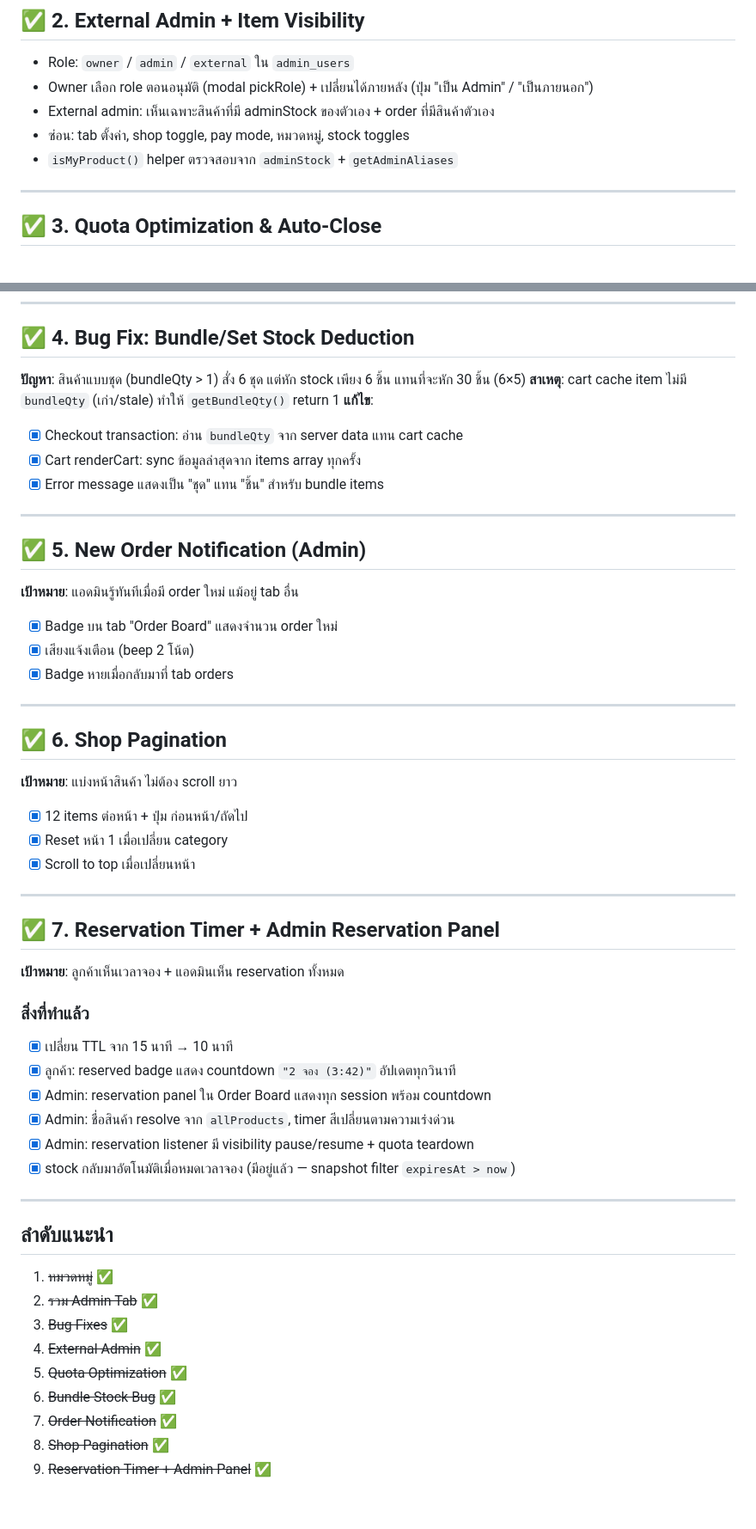
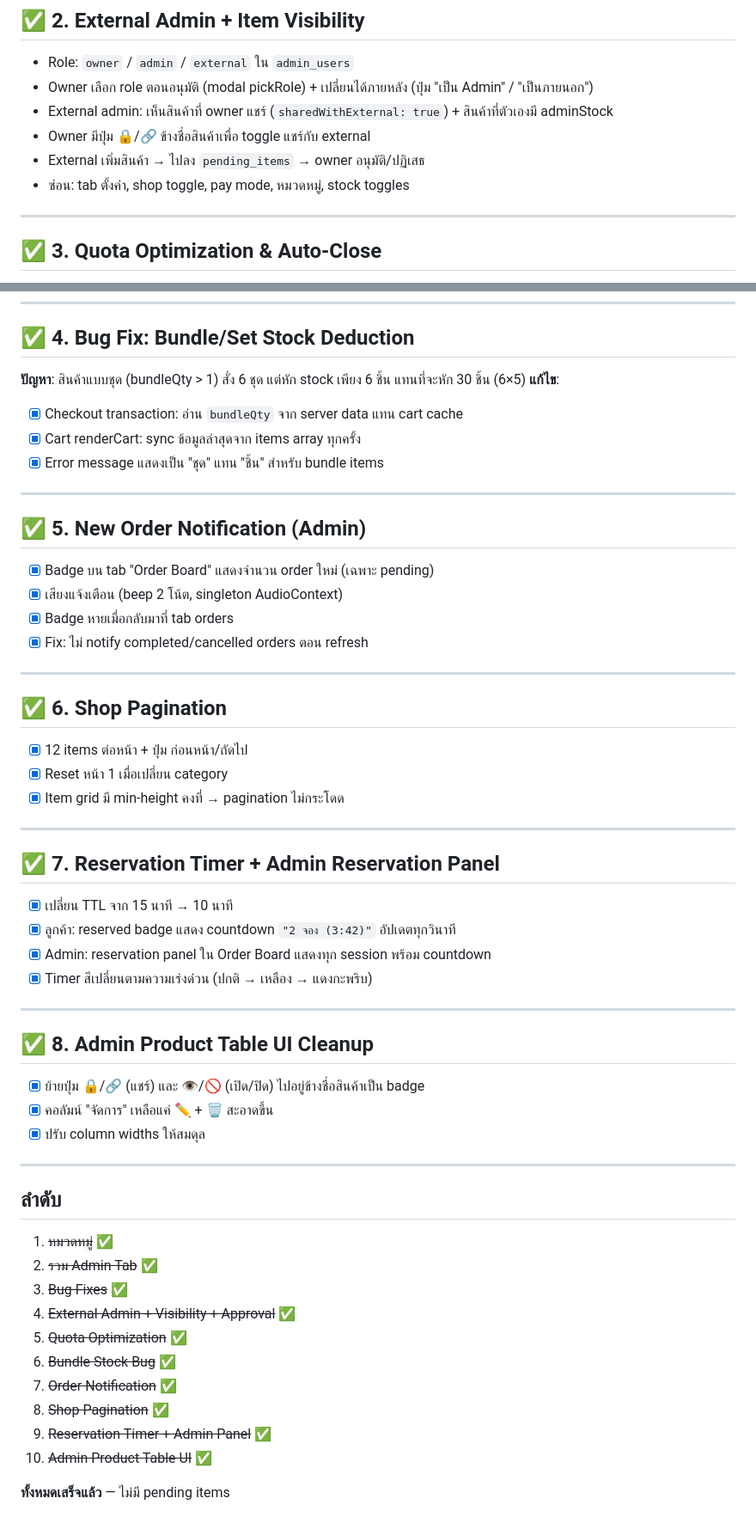
Before and after one commit to PeerapongMala/talesrunner, a Markdown page: plan.md, 2 parts joined by grey strips. Shown at 86% size. Rendered like a GitHub page.

Commit message:
Update plan.md: all features completed
Co-Authored-By: Claude Opus 4.6 <noreply@anthropic.com>

```diff
--- a/plan.md
+++ b/plan.md
@@ -20,9 +20,10 @@
 ## ✅ 2. External Admin + Item Visibility
 - Role: `owner` / `admin` / `external` ใน `admin_users`
 - Owner เลือก role ตอนอนุมัติ (modal pickRole) + เปลี่ยนได้ภายหลัง (ปุ่ม "เป็น Admin" / "เป็นภายนอก")
-- External admin: เห็นเฉพาะสินค้าที่มี adminStock ของตัวเอง + order ที่มีสินค้าตัวเอง
+- External admin: เห็นสินค้าที่ owner แชร์ (`sharedWithExternal: true`) + สินค้าที่ตัวเองมี adminStock
+- Owner มีปุ่ม 🔒/🔗 ข้างชื่อสินค้าเพื่อ toggle แชร์กับ external
+- External เพิ่มสินค้า → ไปลง `pending_items` → owner อนุมัติ/ปฏิเสธ
 - ซ่อน: tab ตั้งค่า, shop toggle, pay mode, หมวดหมู่, stock toggles
-- `isMyProduct()` helper ตรวจสอบจาก `adminStock` + `getAdminAliases`
 
 ---
 
@@ -41,7 +42,6 @@
 
 ## ✅ 4. Bug Fix: Bundle/Set Stock Deduction
 **ปัญหา**: สินค้าแบบชุด (bundleQty > 1) สั่ง 6 ชุด แต่หัก stock เพียง 6 ชิ้น แทนที่จะหัก 30 ชิ้น (6×5)
-**สาเหตุ**: cart cache item ไม่มี `bundleQty` (เก่า/stale) ทำให้ `getBundleQty()` return 1
 **แก้ไข**:
 - [x] Checkout transaction: อ่าน `bundleQty` จาก server data แทน cart cache
 - [x] Cart renderCart: sync ข้อมูลล่าสุดจาก items array ทุกครั้ง
@@ -50,41 +50,45 @@
 ---
 
 ## ✅ 5. New Order Notification (Admin)
-**เป้าหมาย**: แอดมินรู้ทันทีเมื่อมี order ใหม่ แม้อยู่ tab อื่น
-- [x] Badge บน tab "Order Board" แสดงจำนวน order ใหม่
-- [x] เสียงแจ้งเตือน (beep 2 โน้ต)
+- [x] Badge บน tab "Order Board" แสดงจำนวน order ใหม่ (เฉพาะ pending)
+- [x] เสียงแจ้งเตือน (beep 2 โน้ต, singleton AudioContext)
 - [x] Badge หายเมื่อกลับมาที่ tab orders
+- [x] Fix: ไม่ notify completed/cancelled orders ตอน refresh
 
 ---
 
 ## ✅ 6. Shop Pagination
-**เป้าหมาย**: แบ่งหน้าสินค้า ไม่ต้อง scroll ยาว
 - [x] 12 items ต่อหน้า + ปุ่ม ก่อนหน้า/ถัดไป
 - [x] Reset หน้า 1 เมื่อเปลี่ยน category
-- [x] Scroll to top เมื่อเปลี่ยนหน้า
+- [x] Item grid มี min-height คงที่ → pagination ไม่กระโดด
 
 ---
 
 ## ✅ 7. Reservation Timer + Admin Reservation Panel
-**เป้าหมาย**: ลูกค้าเห็นเวลาจอง + แอดมินเห็น reservation ทั้งหมด
-
-### สิ่งที่ทำแล้ว
 - [x] เปลี่ยน TTL จาก 15 นาที → 10 นาที
 - [x] ลูกค้า: reserved badge แสดง countdown `"2 จอง (3:42)"` อัปเดตทุกวินาที
 - [x] Admin: reservation panel ใน Order Board แสดงทุก session พร้อม countdown
-- [x] Admin: ชื่อสินค้า resolve จาก `allProducts`, timer สีเปลี่ยนตามความเร่งด่วน
-- [x] Admin: reservation listener มี visibility pause/resume + quota teardown
-- [x] stock กลับมาอัตโนมัติเมื่อหมดเวลาจอง (มีอยู่แล้ว — snapshot filter `expiresAt > now`)
+- [x] Timer สีเปลี่ยนตามความเร่งด่วน (ปกติ → เหลือง → แดงกะพริบ)
 
 ---
 
-## ลำดับแนะนำ
+## ✅ 8. Admin Product Table UI Cleanup
+- [x] ย้ายปุ่ม 🔒/🔗 (แชร์) และ 👁/🚫 (เปิด/ปิด) ไปอยู่ข้างชื่อสินค้าเป็น badge
+- [x] คอลัมน์ "จัดการ" เหลือแค่ ✏️ + 🗑 สะอาดขึ้น
+- [x] ปรับ column widths ให้สมดุล
+
+---
+
+## ลำดับ
 1. ~~หมวดหมู่~~ ✅
 2. ~~รวม Admin Tab~~ ✅
 3. ~~Bug Fixes~~ ✅
-4. ~~External Admin~~ ✅
+4. ~~External Admin + Visibility + Approval~~ ✅
 5. ~~Quota Optimization~~ ✅
 6. ~~Bundle Stock Bug~~ ✅
 7. ~~Order Notification~~ ✅
 8. ~~Shop Pagination~~ ✅
 9. ~~Reservation Timer + Admin Panel~~ ✅
+10. ~~Admin Product Table UI~~ ✅
+
+**ทั้งหมดเสร็จแล้ว** — ไม่มี pending items
```
